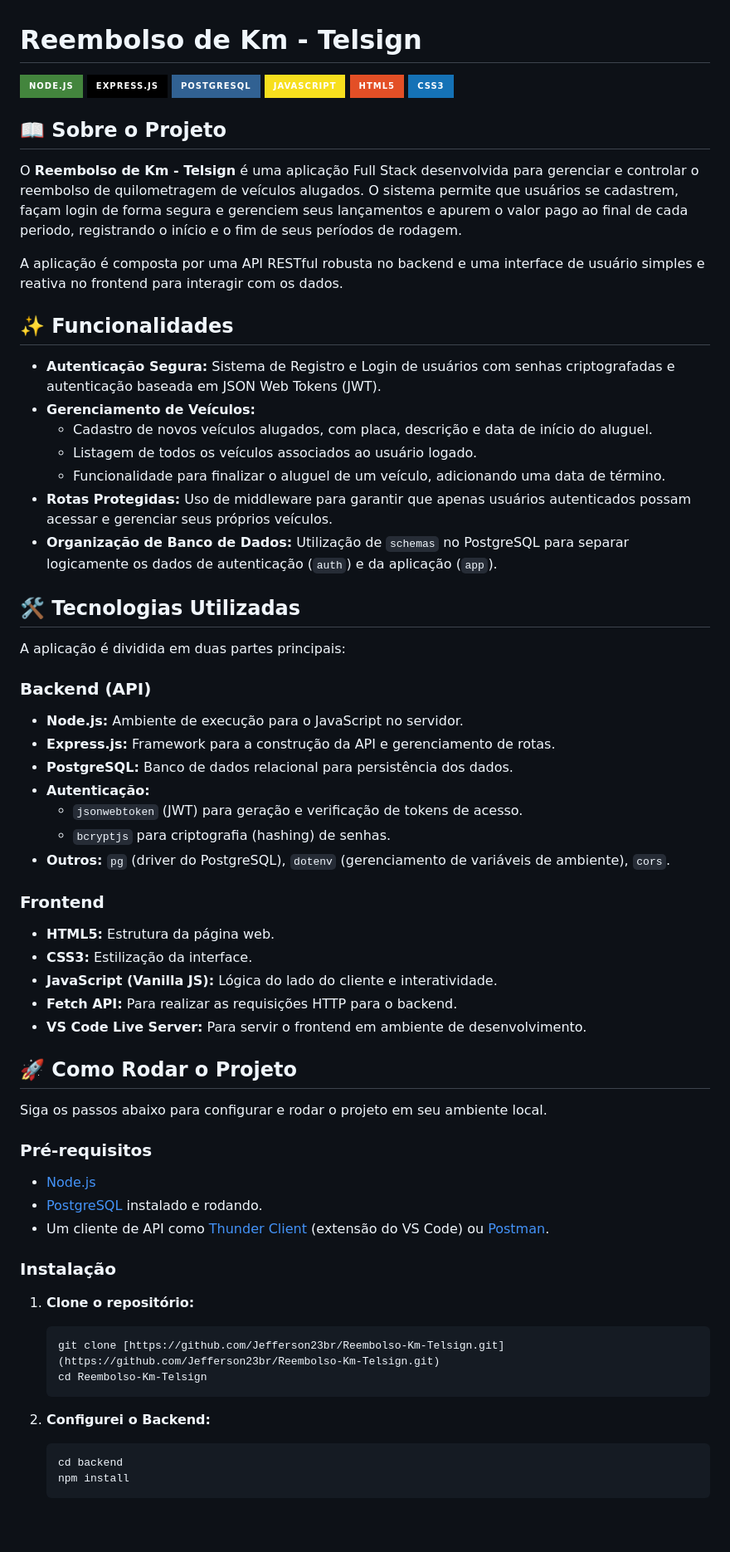
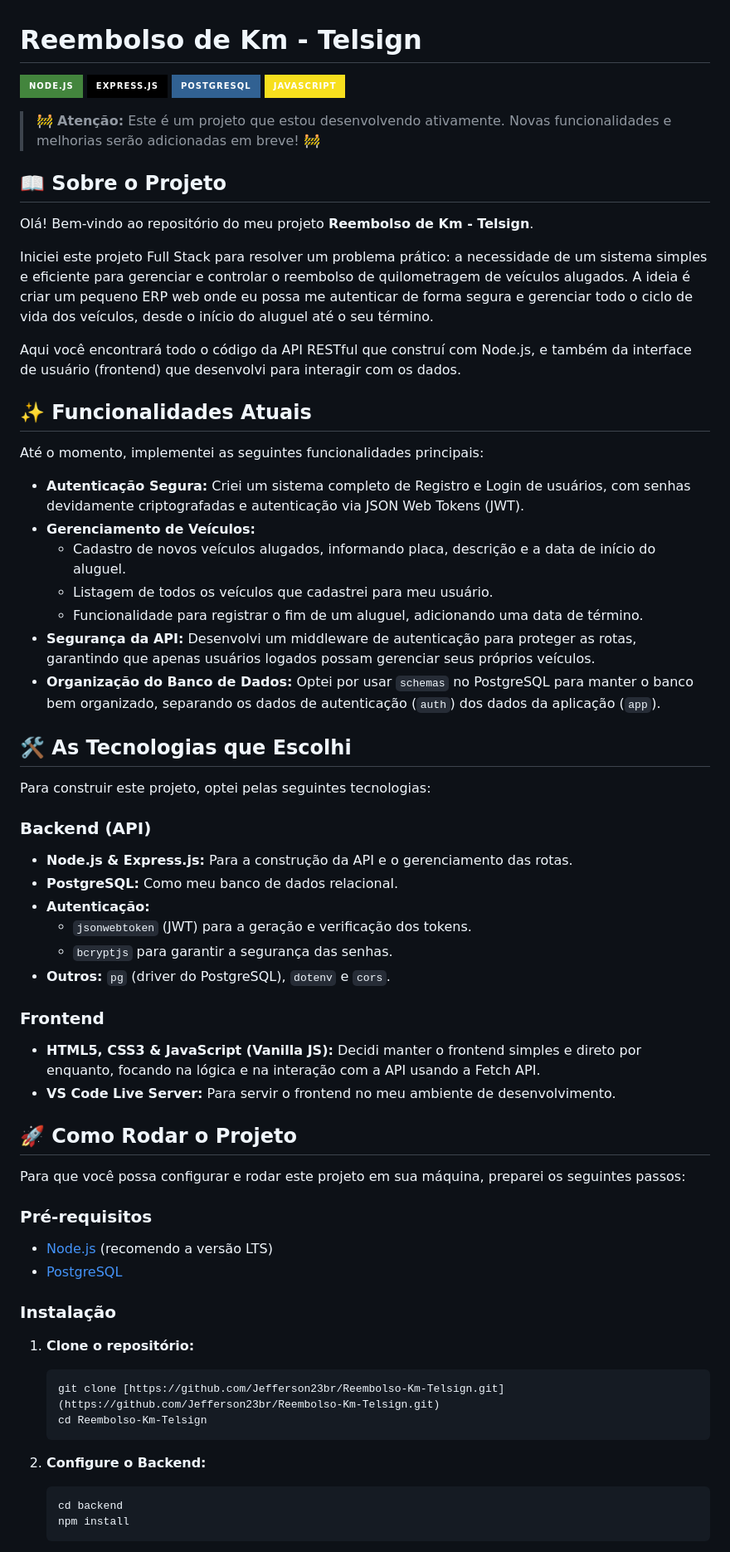
Before and after one commit to Jefferson23br/Reembolso-Km-Telsign, a Markdown page: README.md, the part around one of its changes. Shown at 83% size. Drawn GitHub-style; badges without logos; blank space fills up the shorter version.

Commit message:
Atualização Readme-2

````diff
--- a/README.md
+++ b/README.md
@@ -4,54 +4,53 @@
 ![Express.js](https://img.shields.io/badge/Express.js-000000?style=for-the-badge&logo=express&logoColor=white)
 ![PostgreSQL](https://img.shields.io/badge/PostgreSQL-316192?style=for-the-badge&logo=postgresql&logoColor=white)
 ![JavaScript](https://img.shields.io/badge/JavaScript-F7DF1E?style=for-the-badge&logo=javascript&logoColor=black)
-![HTML5](https://img.shields.io/badge/HTML5-E34F26?style=for-the-badge&logo=html5&logoColor=white)
-![CSS3](https://img.shields.io/badge/CSS3-1572B6?style=for-the-badge&logo=css3&logoColor=white)
+
+> 🚧 **Atenção:** Este é um projeto que estou desenvolvendo ativamente. Novas funcionalidades e melhorias serão adicionadas em breve! 🚧
 
 ## 📖 Sobre o Projeto
 
-O **Reembolso de Km - Telsign** é uma aplicação Full Stack desenvolvida para gerenciar e controlar o reembolso de quilometragem de veículos alugados. O sistema permite que usuários se cadastrem, façam login de forma segura e gerenciem seus lançamentos e apurem o valor pago ao final de cada periodo, registrando o início e o fim de seus períodos de rodagem.
+Olá! Bem-vindo ao repositório do meu projeto **Reembolso de Km - Telsign**.
 
-A aplicação é composta por uma API RESTful robusta no backend e uma interface de usuário simples e reativa no frontend para interagir com os dados.
+Iniciei este projeto Full Stack para resolver um problema prático: a necessidade de um sistema simples e eficiente para gerenciar e controlar o reembolso de quilometragem de veículos alugados. A ideia é criar um pequeno ERP web onde eu possa me autenticar de forma segura e gerenciar todo o ciclo de vida dos veículos, desde o início do aluguel até o seu término.
 
-## ✨ Funcionalidades
+Aqui você encontrará todo o código da API RESTful que construí com Node.js, e também da interface de usuário (frontend) que desenvolvi para interagir com os dados.
 
--   **Autenticação Segura:** Sistema de Registro e Login de usuários com senhas criptografadas e autenticação baseada em JSON Web Tokens (JWT).
+## ✨ Funcionalidades Atuais
+
+Até o momento, implementei as seguintes funcionalidades principais:
+
+-   **Autenticação Segura:** Criei um sistema completo de Registro e Login de usuários, com senhas devidamente criptografadas e autenticação via JSON Web Tokens (JWT).
 -   **Gerenciamento de Veículos:**
-    -   Cadastro de novos veículos alugados, com placa, descrição e data de início do aluguel.
-    -   Listagem de todos os veículos associados ao usuário logado.
-    -   Funcionalidade para finalizar o aluguel de um veículo, adicionando uma data de término.
--   **Rotas Protegidas:** Uso de middleware para garantir que apenas usuários autenticados possam acessar e gerenciar seus próprios veículos.
--   **Organização de Banco de Dados:** Utilização de `schemas` no PostgreSQL para separar logicamente os dados de autenticação (`auth`) e da aplicação (`app`).
+    -   Cadastro de novos veículos alugados, informando placa, descrição e a data de início do aluguel.
+    -   Listagem de todos os veículos que cadastrei para meu usuário.
+    -   Funcionalidade para registrar o fim de um aluguel, adicionando uma data de término.
+-   **Segurança da API:** Desenvolvi um middleware de autenticação para proteger as rotas, garantindo que apenas usuários logados possam gerenciar seus próprios veículos.
+-   **Organização do Banco de Dados:** Optei por usar `schemas` no PostgreSQL para manter o banco bem organizado, separando os dados de autenticação (`auth`) dos dados da aplicação (`app`).
 
-## 🛠️ Tecnologias Utilizadas
+## 🛠️ As Tecnologias que Escolhi
 
-A aplicação é dividida em duas partes principais:
+Para construir este projeto, optei pelas seguintes tecnologias:
 
 ### Backend (API)
--   **Node.js:** Ambiente de execução para o JavaScript no servidor.
--   **Express.js:** Framework para a construção da API e gerenciamento de rotas.
--   **PostgreSQL:** Banco de dados relacional para persistência dos dados.
+-   **Node.js & Express.js:** Para a construção da API e o gerenciamento das rotas.
+-   **PostgreSQL:** Como meu banco de dados relacional.
 -   **Autenticação:**
-    -   `jsonwebtoken` (JWT) para geração e verificação de tokens de acesso.
-    -   `bcryptjs` para criptografia (hashing) de senhas.
--   **Outros:** `pg` (driver do PostgreSQL), `dotenv` (gerenciamento de variáveis de ambiente), `cors`.
+    -   `jsonwebtoken` (JWT) para a geração e verificação dos tokens.
+    -   `bcryptjs` para garantir a segurança das senhas.
+-   **Outros:** `pg` (driver do PostgreSQL), `dotenv` e `cors`.
 
 ### Frontend
--   **HTML5:** Estrutura da página web.
--   **CSS3:** Estilização da interface.
--   **JavaScript (Vanilla JS):** Lógica do lado do cliente e interatividade.
--   **Fetch API:** Para realizar as requisições HTTP para o backend.
--   **VS Code Live Server:** Para servir o frontend em ambiente de desenvolvimento.
+-   **HTML5, CSS3 & JavaScript (Vanilla JS):** Decidi manter o frontend simples e direto por enquanto, focando na lógica e na interação com a API usando a Fetch API.
+-   **VS Code Live Server:** Para servir o frontend no meu ambiente de desenvolvimento.
 
 ## 🚀 Como Rodar o Projeto
 
-Siga os passos abaixo para configurar e rodar o projeto em seu ambiente local.
+Para que você possa configurar e rodar este projeto em sua máquina, preparei os seguintes passos:
 
 ### Pré-requisitos
 
--   [Node.js](https://nodejs.org/en/)
--   [PostgreSQL](https://www.postgresql.org/download/) instalado e rodando.
--   Um cliente de API como [Thunder Client](https://www.thunderclient.com/) (extensão do VS Code) ou [Postman](https://www.postman.com/).
+-   [Node.js](https://nodejs.org/en/) (recomendo a versão LTS)
+-   [PostgreSQL](https://www.postgresql.org/download/)
 
 ### Instalação
 
@@ -61,7 +60,7 @@ Siga os passos abaixo para configurar e rodar o projeto em seu ambiente local.
     cd Reembolso-Km-Telsign
     ```
 
-2.  **Configurei o Backend:**
+2.  **Configure o Backend:**
     ```bash
     cd backend
     npm install
````
Also changed, not shown: other parts of README.md (+24 -28 lines).
